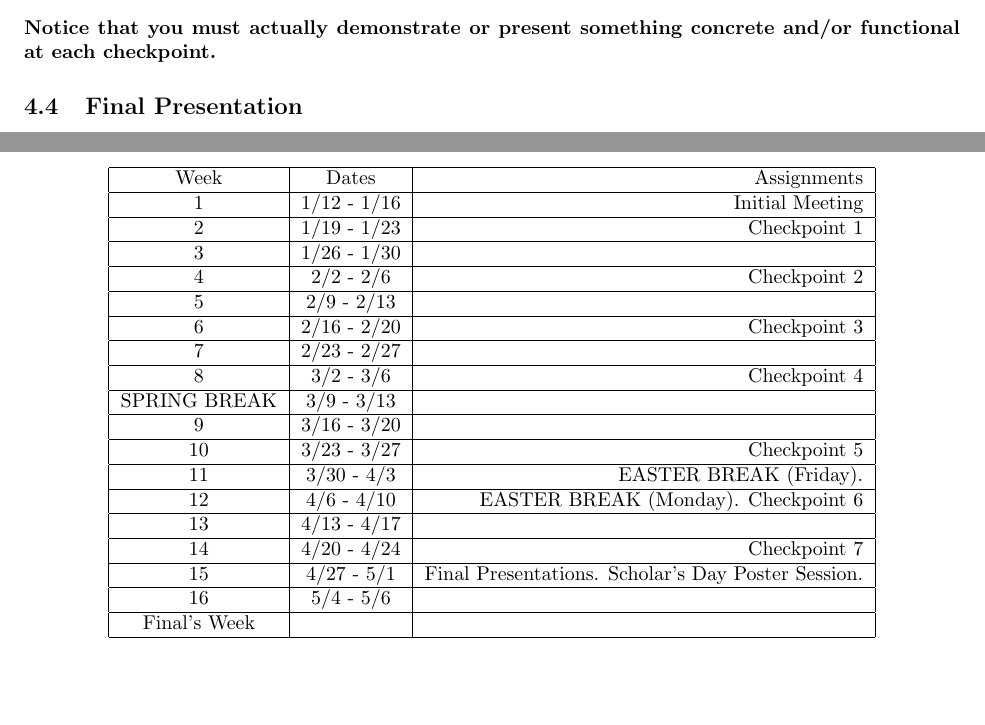
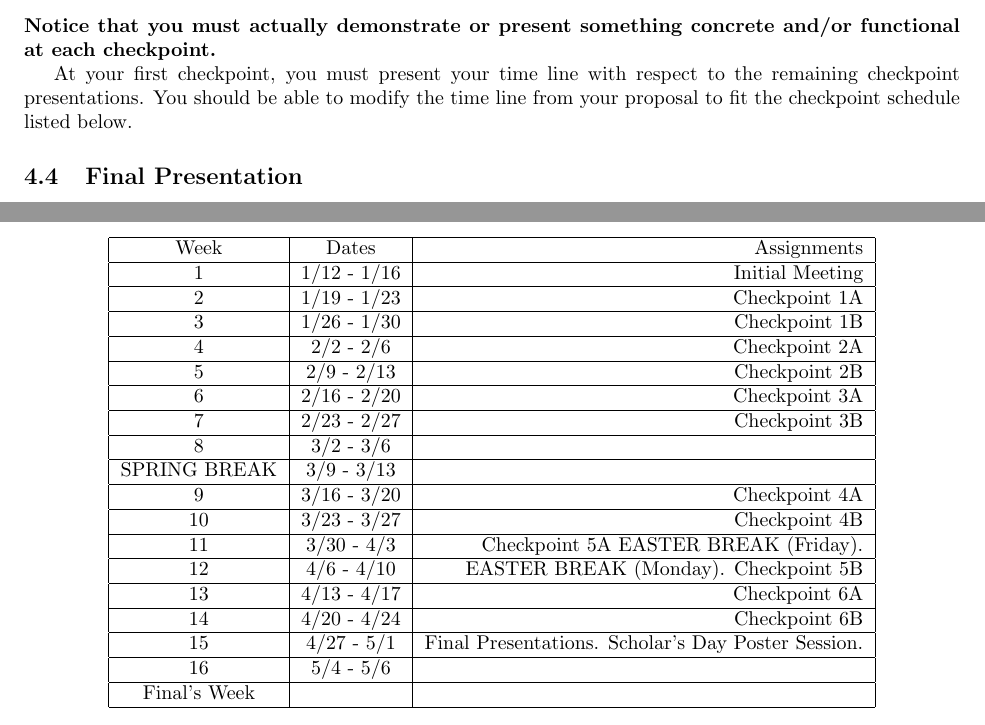
Before and after one commit to jlmayfield/MC-COMP401-402, a LaTeX document (COMP402/comp402-syllabus.tex): two parts of pages 3 and 4 of 4, joined at a grey line, cut so that both start at the same text, the shorter picture padded with empty space. Compiled offline with pdfLaTeX.

Commit message:
Syllabi updates
Added room number and adjusted 402 calendar for the two
group format.

```diff
--- a/COMP402/comp402-syllabus.tex
+++ b/COMP402/comp402-syllabus.tex
@@ -113,6 +113,8 @@ The class will meet for regular project checkpoints. At these checkpoints you wi
 \item The plan for next checkpoint time period
 \end{enumerate}
 \textbf{Notice that you must actually demonstrate or present something concrete and/or functional at each checkpoint.}
+
+At your first checkpoint, you must present your time line with respect to the remaining checkpoint presentations. You should be able to modify the time line from your proposal to fit the checkpoint schedule listed below.
 
 
 \subsection{Final Presentation}
@@ -168,33 +170,33 @@ Week & Dates & Assignments \\
 \hline
 1 & 1/12 - 1/16 & Initial Meeting \\
 \hline
-2 & 1/19 - 1/23 & Checkpoint 1\\
+2 & 1/19 - 1/23 & Checkpoint 1A\\
 \hline
-3 & 1/26 - 1/30 &   \\
+3 & 1/26 - 1/30 & Checkpoint 1B  \\
 \hline
-4 & 2/2 - 2/6 &  Checkpoint 2 \\
+4 & 2/2 - 2/6 &  Checkpoint 2A \\
 \hline
-5 & 2/9 - 2/13 &  \\
+5 & 2/9 - 2/13 &  Checkpoint 2B \\
 \hline
-6 & 2/16 - 2/20 & Checkpoint 3 \\
+6 & 2/16 - 2/20 & Checkpoint 3A \\
 \hline
-7 & 2/23 - 2/27 &   \\
+7 & 2/23 - 2/27 & Checkpoint 3B  \\
 \hline
-8 & 3/2 - 3/6 & Checkpoint 4  \\
+8 & 3/2 - 3/6 &   \\
 \hline
 SPRING BREAK & 3/9 - 3/13 &  \\
 \hline
-9 & 3/16 - 3/20 & \\
+9 & 3/16 - 3/20 & Checkpoint 4A\\
 \hline
-10 & 3/23 - 3/27 & Checkpoint 5\\
+10 & 3/23 - 3/27 & Checkpoint 4B\\
 \hline
-11 & 3/30 - 4/3 & EASTER BREAK (Friday).\\
+11 & 3/30 - 4/3 & Checkpoint 5A EASTER BREAK (Friday).\\
 \hline
-12 & 4/6 - 4/10 & EASTER BREAK (Monday). Checkpoint 6\\
+12 & 4/6 - 4/10 & EASTER BREAK (Monday). Checkpoint 5B\\
 \hline
-13 & 4/13 - 4/17 &   \\
+13 & 4/13 - 4/17 &  Checkpoint 6A \\
 \hline
-14 & 4/20 - 4/24 &  Checkpoint 7\\
+14 & 4/20 - 4/24 &  Checkpoint 6B\\
 \hline
 15 & 4/27 - 5/1 & Final Presentations. Scholar's Day Poster Session. \\
 \hline
```
Also changed, not shown: COMP401/comp401-syllabus.tex (+1 -1 lines), COMP401/comp401-syllabus.pdf, COMP402/comp402-syllabus.pdf, COMP402/comp402-syllabus.tex (4 more changed lines).
